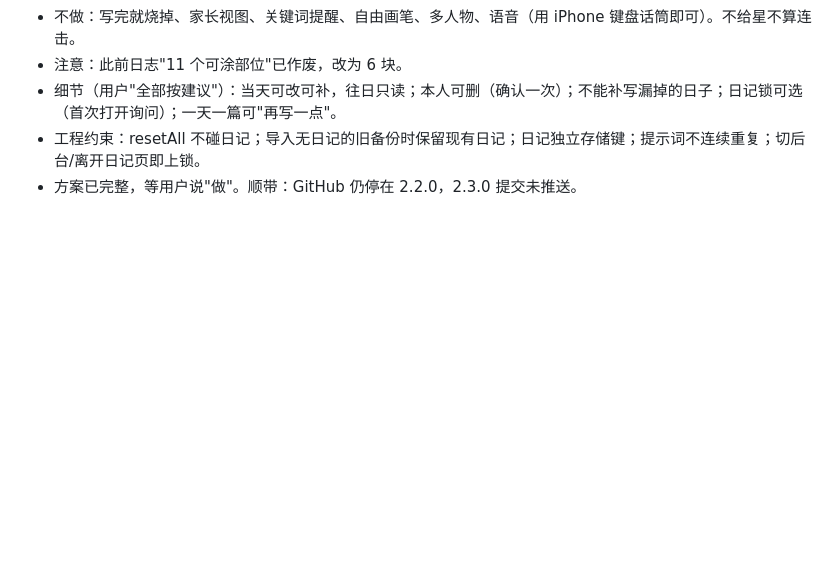
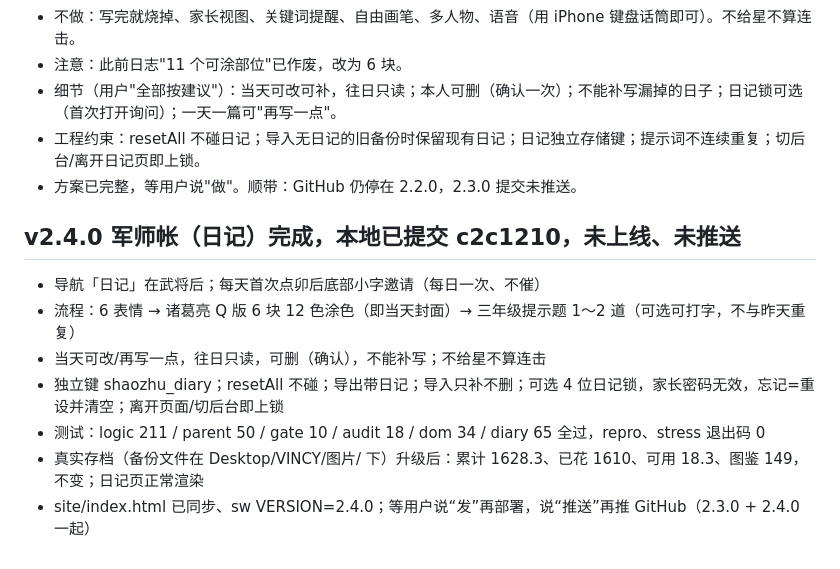
Before and after one commit to Alanjiao1988/shaoshu-game, a Markdown page: .workbuddy/memory/2026-10-20.md, the part around the change. Rendered like a GitHub page; blank space fills up the shorter version.

Commit message:
日志：v2.4.0

```diff
--- a/.workbuddy/memory/2026-10-20.md
+++ b/.workbuddy/memory/2026-10-20.md
@@ -104,3 +104,12 @@
 - 细节（用户"全部按建议"）：当天可改可补，往日只读；本人可删（确认一次）；不能补写漏掉的日子；日记锁可选（首次打开询问）；一天一篇可"再写一点"。
 - 工程约束：resetAll 不碰日记；导入无日记的旧备份时保留现有日记；日记独立存储键；提示词不连续重复；切后台/离开日记页即上锁。
 - 方案已完整，等用户说"做"。顺带：GitHub 仍停在 2.2.0，2.3.0 提交未推送。
+
+## v2.4.0 军师帐（日记）完成，本地已提交 c2c1210，未上线、未推送
+- 导航「日记」在武将后；每天首次点卯后底部小字邀请（每日一次、不催）
+- 流程：6 表情 → 诸葛亮 Q 版 6 块 12 色涂色（即当天封面）→ 三年级提示题 1～2 道（可选可打字，不与昨天重复）
+- 当天可改/再写一点，往日只读，可删（确认），不能补写；不给星不算连击
+- 独立键 shaozhu_diary；resetAll 不碰；导出带日记；导入只补不删；可选 4 位日记锁，家长密码无效，忘记=重设并清空；离开页面/切后台即上锁
+- 测试：logic 211 / parent 50 / gate 10 / audit 18 / dom 34 / diary 65 全过，repro、stress 退出码 0
+- 真实存档（备份文件在 Desktop/VINCY/图片/ 下）升级后：累计 1628.3、已花 1610、可用 18.3、图鉴 149，不变；日记页正常渲染
+- site/index.html 已同步、sw VERSION=2.4.0；等用户说“发”再部署，说“推送”再推 GitHub（2.3.0 + 2.4.0 一起）
```
